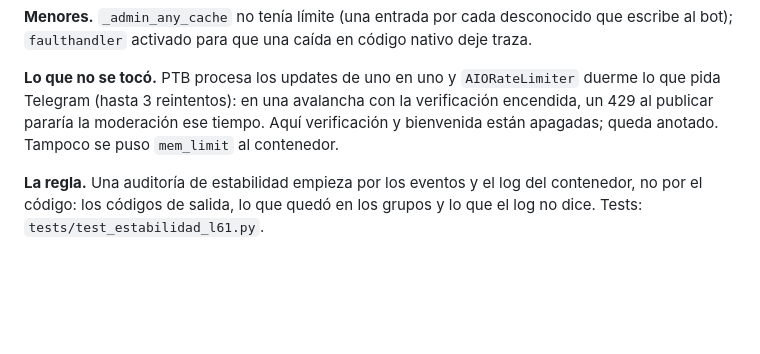
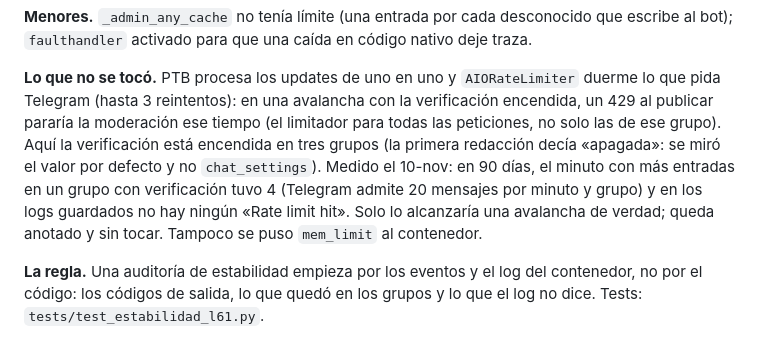
Before and after one commit to yonaesp/CazaSpamBot-Telegram, a Markdown page: docs/lecciones.md, the part around the change. Rendered like a GitHub page; blank space fills up the shorter version.

Commit message:
docs(lecciones): L61, la verificación sí está encendida en tres grupos; el caso del 429, medido
Co-Authored-By: Claude Fable 5.2 <noreply@anthropic.com>

```diff
--- a/docs/lecciones.md
+++ b/docs/lecciones.md
@@ -1559,8 +1559,12 @@ de Telethon en trabajos de fondo no tenían tope: una que no volviera dejaba par
 activado para que una caída en código nativo deje traza.
 
 **Lo que no se tocó.** PTB procesa los updates de uno en uno y `AIORateLimiter` duerme lo que pida Telegram (hasta 3
-reintentos): en una avalancha con la verificación encendida, un 429 al publicar pararía la moderación ese tiempo. Aquí
-verificación y bienvenida están apagadas; queda anotado. Tampoco se puso `mem_limit` al contenedor.
+reintentos): en una avalancha con la verificación encendida, un 429 al publicar pararía la moderación ese tiempo (el
+limitador para todas las peticiones, no solo las de ese grupo). Aquí la verificación está encendida en tres grupos (la
+primera redacción decía «apagada»: se miró el valor por defecto y no `chat_settings`). Medido el 10-nov: en 90 días, el
+minuto con más entradas en un grupo con verificación tuvo 4 (Telegram admite 20 mensajes por minuto y grupo) y en los
+logs guardados no hay ningún «Rate limit hit». Solo lo alcanzaría una avalancha de verdad; queda anotado y sin tocar.
+Tampoco se puso `mem_limit` al contenedor.
 
 **La regla.** Una auditoría de estabilidad empieza por los eventos y el log del contenedor, no por el código: los
 códigos de salida, lo que quedó en los grupos y lo que el log no dice. Tests: `tests/test_estabilidad_l61.py`.
```
